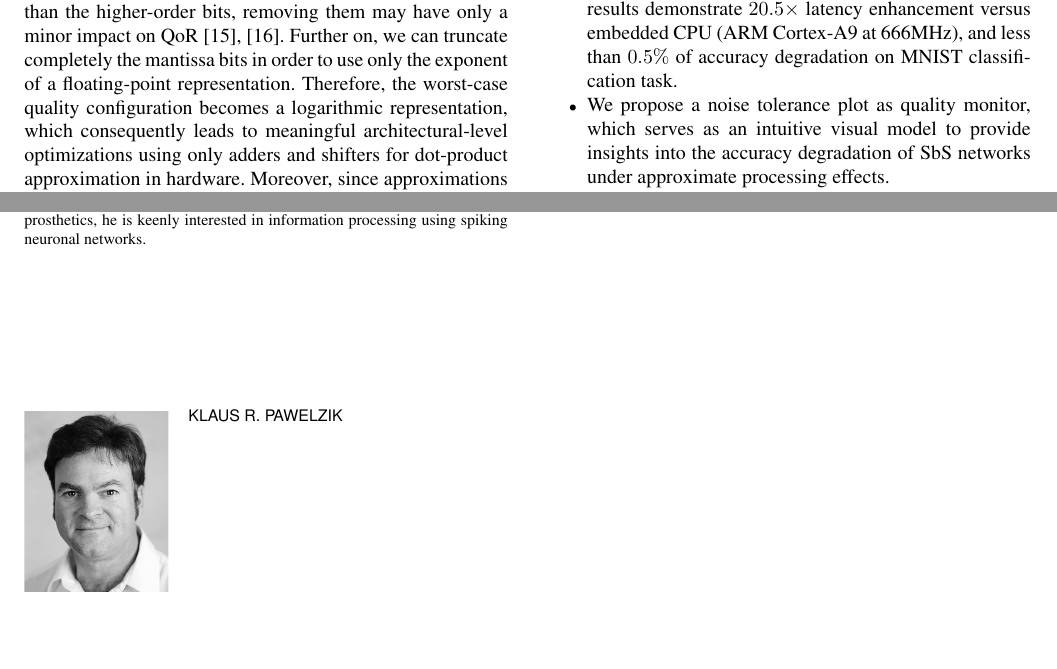
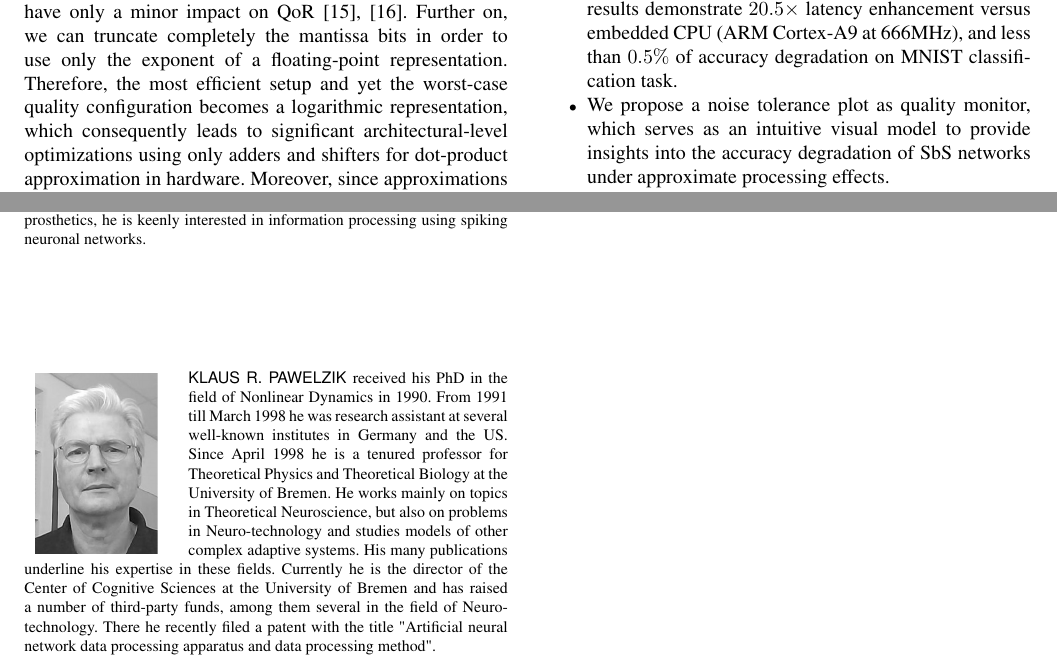
Before and after one commit to YaribNevarez/editing, a LaTeX paper (document/main/main.tex, which reads document/biography/biography.tex, document/content/introduction.tex): two parts of pages 3 and 17 of 17, joined at a grey line, cut so that both start at the same text, the shorter picture padded with empty space. The pictures show the PDF file document/main/main.pdf that the author committed with the source.

Commit message:
Klaus bio

```diff
--- a/document/biography/biography.tex
+++ b/document/biography/biography.tex
@@ -7,7 +7,20 @@ During his professional experience, he served as a Senior Embedded Software Engi
 \begin{IEEEbiography}[{\includegraphics[width=1in,height=1.25in,clip,keepaspectratio]{../biography/Rotermund_David.jpg}}]{David Rotermund} started his scientific career as a chemical technical assistant in 1992 and received a pre-diploma in electrical engineering at the Hochschule Bremen (City University for Applied Science) in 1996. In 2002, he finished his studies of physics at the University of Bremen with a diploma (specialization in neuroscience and solid state physics). In 2007 he received his PhD "Extraction of information from the dynamical activities of neural networks". Among other neuroscience projects, he participated in several project in the field of neuro-prosthetics like the German-Israeli joint project "Models and Experiments towards Adaptive Control of Motor Prostheses" (METACOMP), the research focus Neurotechnology at the University of Bremen, and the Creative Unit "I-See: The artificial eye -- chronic wireless interface to the visual cortex". In the BMBF project KALOMED, where the goal was to design a fully wireless recording system that can be implanted under the skull of an user, he worked as project organizer and hardware/ software/ firmware designer as well as data miner. He will be the co-organizer of the upcoming Era-Net Neuron (a joint Canadian / EU project) for the development of advanced techniques in the field of visual cortex prosthesis. Beside his research in the field of neuro-prosthetics, he is keenly interested in information processing using spiking neuronal networks.
 \end{IEEEbiography}
 
-\begin{IEEEbiography}[{\includegraphics[width=1in,height=1.25in,clip,keepaspectratio]{../biography/klaus.png}}]{Klaus R. Pawelzik}
+\begin{IEEEbiography}[{\includegraphics[width=1in,height=1.25in,clip,keepaspectratio]{../biography/Klaus.jpg}}]{Klaus R. Pawelzik}
+	received his PhD in the field of Nonlinear Dynamics in
+	1990.  From 1991 till March 1998 he was research assistant at several
+	well-known institutes in Germany and the US. Since April 1998 he is a
+	tenured professor for Theoretical Physics and Theoretical Biology at the
+	University of Bremen. He works mainly on topics in Theoretical
+	Neuroscience, but also on problems in Neuro-technology and studies
+	models of other complex adaptive systems. His many publications
+	underline his expertise in these fields. Currently he is the director of
+	the Center of Cognitive Sciences at the University of Bremen and has
+	raised a number of third-party funds, among them several in the field of
+	Neuro-technology. There he recently filed a patent with the title
+	"Artificial neural network data processing apparatus and data processing
+	method".
 \end{IEEEbiography}
 
 \begin{IEEEbiography}[{\includegraphics[width=1in,height=1.25in,clip,keepaspectratio]{../biography/alberto.png}}]{Alberto Garcia-Ortiz}
--- a/document/content/introduction.tex
+++ b/document/content/introduction.tex
@@ -13,7 +13,7 @@ Although SbS networks provide numerous advantages over traditional ANNs and CNNs
 As an alternative, based on the relaxed need for fully precise or deterministic computation of neural networks, approximate computing techniques allow substantial enhancement in processing efficiency with moderated accuracy degradation. Some research papers have shown the feasibility of applying approximate computing to the inference stage of neural networks \cite{lotrivc2012applicability, sarwar2016multiplier, mrazek2016design, du2014leveraging}. Such techniques usually demonstrated small inference accuracy degradation, but significant enhancement in computational performance, resource utilization, and energy consumption. Hence, by taking advantage of the intrinsic error-tolerance of neural networks, approximate computing is positioned as a promising approach for inference on resource-limited devices.
 
 %%%%%%% Contributions
-In this paper, we accelerate SbS neural networks with a dot-product hardware design based on approximate computing with hybrid custom floating-point and logarithmic number representation. This hardware unit has a quality configurable scheme based on the bit truncation of the synaptic-weight vector. \fig{fig:dot_product_unit} illustrates the standard floating-point precise computation and our approach for dot-product approximation with hybrid custom floating-point and logarithmic number representation. As a design parameter, the mantissa bit-width of the weight vector provides a tunable knob to trade-off between efficiency and quality of result (QoR)\cite{park2009dynamic, han2013approximate}. Since the lower-order bits have smaller significance than the higher-order bits, removing them may have only a minor impact on QoR \cite{gupta2011impact, mittal2016survey}. Further on, we can truncate completely the mantissa bits in order to use only the exponent of a floating-point representation. Therefore, the worst-case quality configuration becomes a logarithmic representation, which consequently leads to meaningful architectural-level optimizations using only adders and shifters for dot-product approximation in hardware. Moreover, since approximations and noise have qualitatively the same effect\cite{venkataramani2015approximate}, we apply noise tolerance plots as an intuitive visual measure to provide insights into the quality degradation of SbS networks under approximate processing effects.
+In this paper, we accelerate SbS neural networks with a dot-product hardware design based on approximate computing with hybrid custom floating-point and logarithmic number representation. This hardware unit has a quality configurable scheme based on the bit truncation of the synaptic-weight vector. \fig{fig:dot_product_unit} illustrates the standard floating-point precise computation and our approach for dot-product approximation with hybrid custom floating-point and logarithmic number representation. As a design parameter, the mantissa bit-width of the weight vector provides a tunable knob to trade-off between efficiency and quality of result (QoR)\cite{park2009dynamic, han2013approximate}. Since the lower-order bits have smaller significance than the higher-order bits, removing them may have only a minor impact on QoR \cite{gupta2011impact, mittal2016survey}. Further on, we can truncate completely the mantissa bits in order to use only the exponent of a floating-point representation. Therefore, the most efficient setup and yet the worst-case quality configuration becomes a logarithmic representation, which consequently leads to significant architectural-level optimizations using only adders and shifters for dot-product approximation in hardware. Moreover, since approximations and noise have qualitatively the same effect\cite{venkataramani2015approximate}, we apply noise tolerance plots as an intuitive visual measure to provide insights into the quality degradation of SbS networks under approximate processing effects.
 
 \begin{figure}
 	\includegraphics[width=\columnwidth]{../figures/dot-product_unit.pdf}
```
Also changed, not shown: document/biography/Klaus.jpg (added), document/biography/david.png (deleted), document/biography/klaus.png (deleted), document/main/main.pdf, 2 other files.
